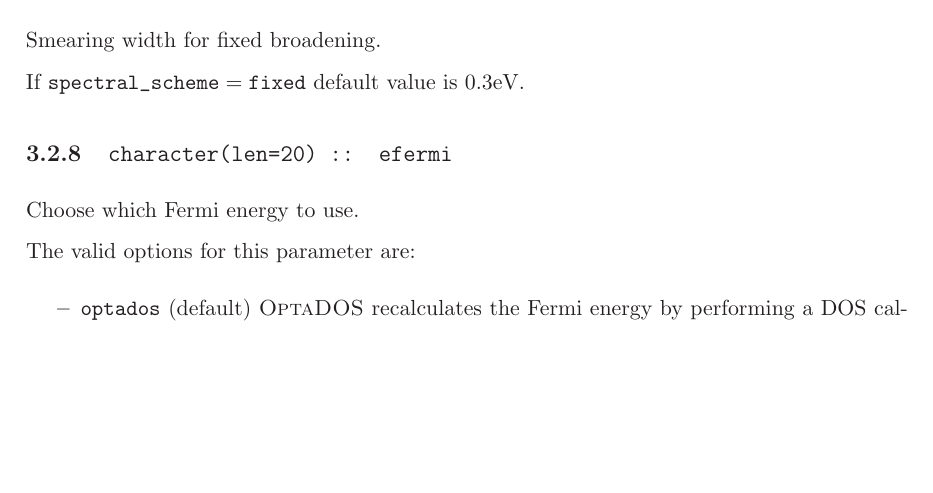
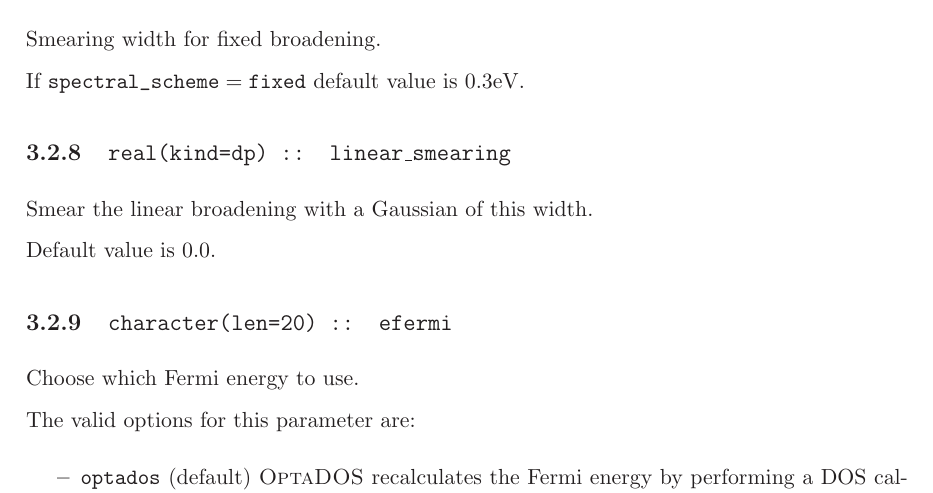
Before and after one commit to optados-developers/optados, a LaTeX book (optados/documents/user_guide.tex): part of page 11 of 32, cut so that both start at the same text, the shorter picture padded with empty space. Compiled offline with LaTeX, dvips and Ghostscript.

Commit message:
Added info about linear_smearing to user guide. Updated THINGS_TO_DO.txt.

```diff
--- a/optados/documents/user_guide.tex
+++ b/optados/documents/user_guide.tex
@@ -230,6 +230,12 @@
 Smearing width for fixed broadening.
 
 If $\verb#spectral_scheme# = \verb#fixed#$ default value is 0.3eV.
+
+
+\subsection[adaptive\_smearing]{\tt real(kind=dp) :: linear\_smearing}
+Smear the linear broadening with a Gaussian of this width.
+
+Default value is 0.0.
 
 \subsection[compute\_efermi]{{\tt character(len=20) :: efermi}}
 Choose which Fermi energy to use.
```
Also changed, not shown: optados/documents/THINGS_TO_DO.txt (+0 -3 lines).
